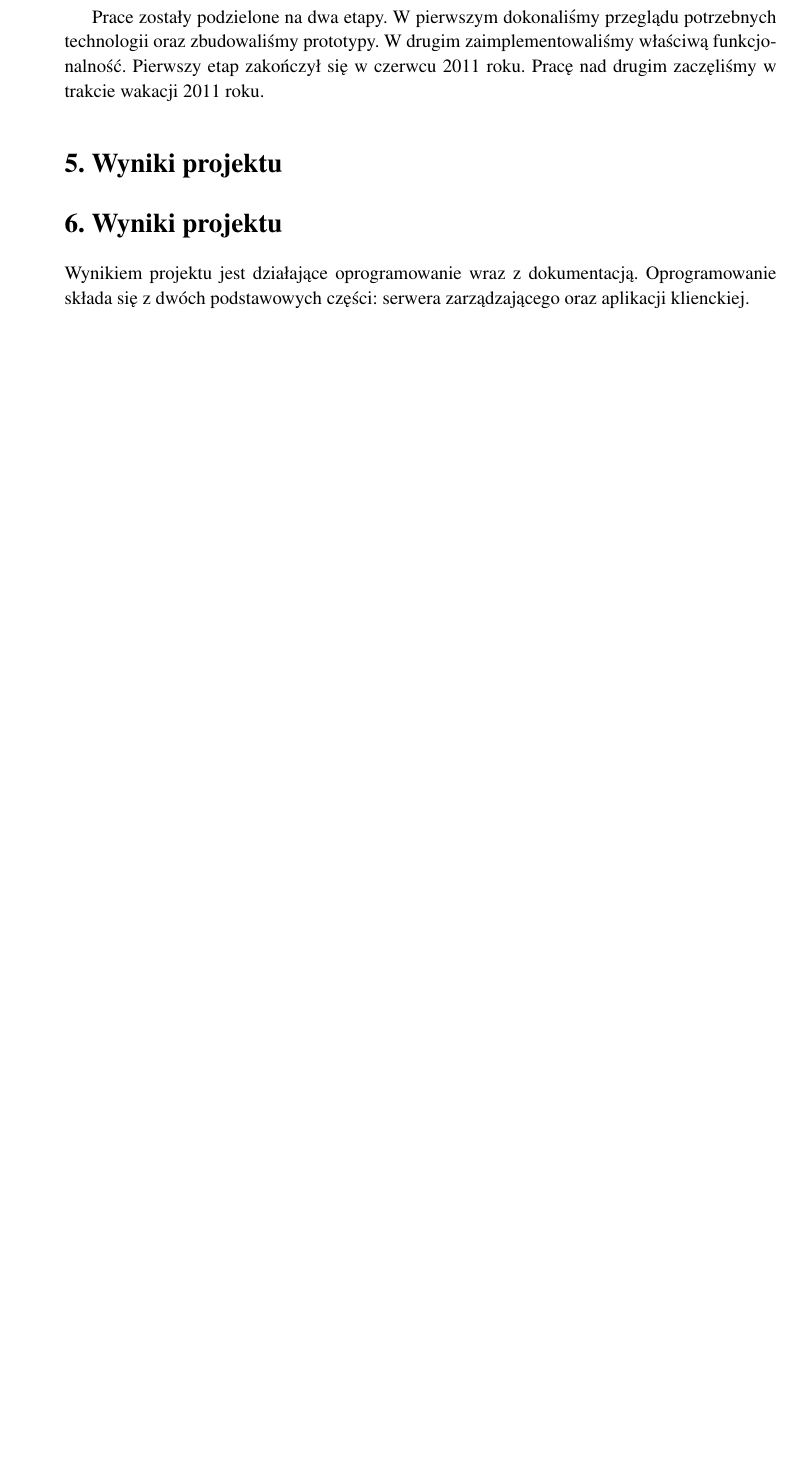
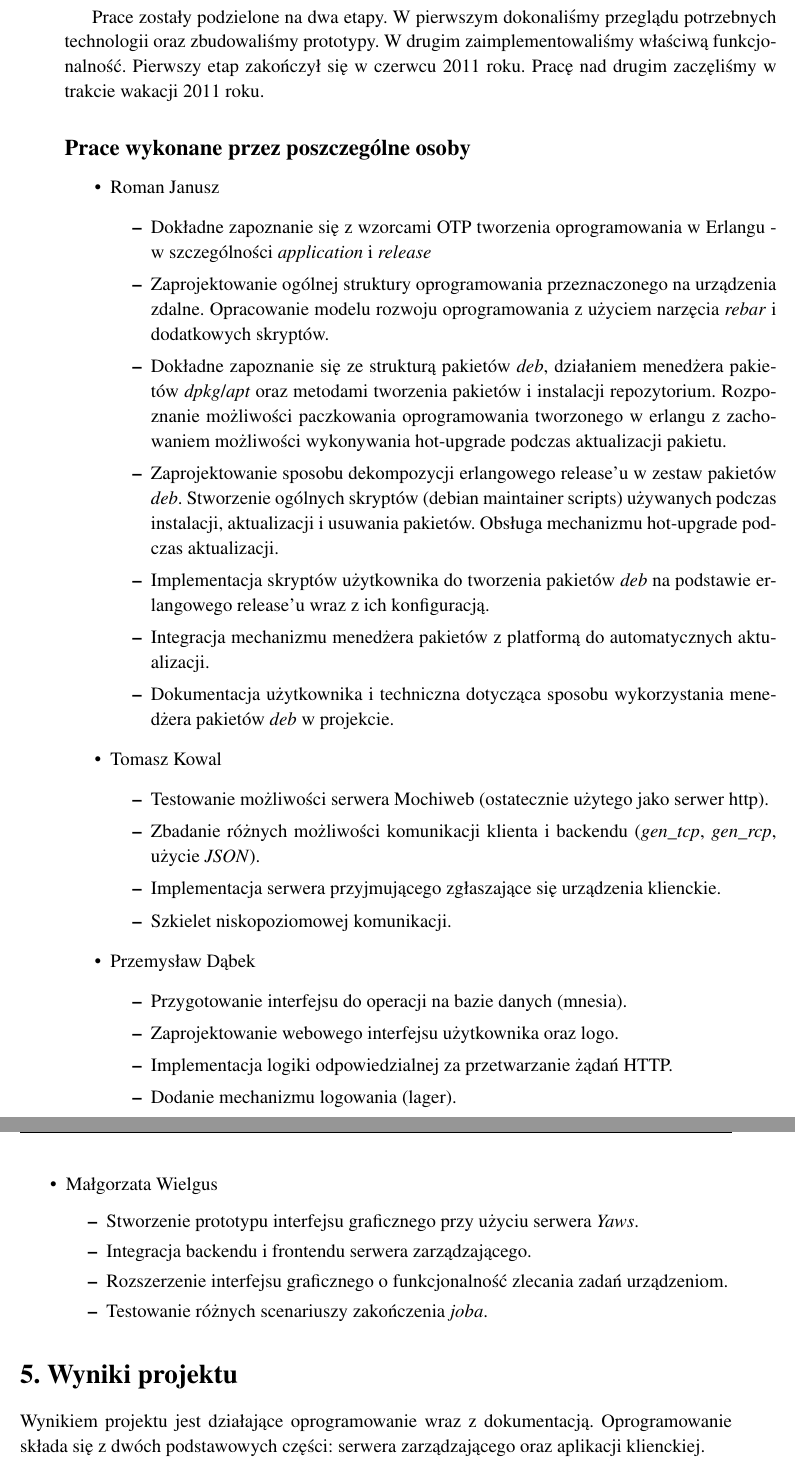
Before and after one commit to tomekowal/SUP, a LaTeX thesis (doc/przewodnik.tex): part of page 5 of 6 before the commit and two parts of pages 5 and 6 of 6 after it, the two joined at a grey line, cut so that both start at the same text, the shorter picture padded with empty space. Compiled offline with pdfLaTeX.

Commit message:
guide update

```diff
--- a/doc/przewodnik.tex
+++ b/doc/przewodnik.tex
@@ -77,7 +77,43 @@ W trakcie prac podzieliliśmy się na dwa zespoły:
 Prace zostały podzielone na dwa etapy. W pierwszym dokonaliśmy przeglądu potrzebnych technologii oraz zbudowaliśmy prototypy. W drugim zaimplementowaliśmy właściwą funkcjonalność.
 Pierwszy etap zakończył się w czerwcu 2011 roku. Pracę nad drugim zaczęliśmy w trakcie wakacji 2011 roku.
 
-\section{Wyniki projektu}
+\subsection*{Prace wykonane przez poszczególne osoby}
+
+\begin{itemize}
+  \item Roman Janusz
+  \begin{itemize}
+    \item Dokładne zapoznanie się z wzorcami OTP tworzenia oprogramowania w Erlangu - w szczególności \emph{application} i \emph{release}
+    \item Zaprojektowanie ogólnej struktury oprogramowania przeznaczonego na urządzenia zdalne. Opracowanie modelu rozwoju oprogramowania z użyciem narzęcia \emph{rebar} i dodatkowych skryptów.
+    \item Dokładne zapoznanie się ze strukturą pakietów \emph{deb}, działaniem menedżera pakietów \emph{dpkg}/\emph{apt} oraz metodami tworzenia pakietów i instalacji repozytorium. Rozpoznanie możliwości paczkowania oprogramowania tworzonego w erlangu z zachowaniem możliwości wykonywania hot-upgrade podczas aktualizacji pakietu.
+    \item Zaprojektowanie sposobu dekompozycji erlangowego release'u w zestaw pakietów \emph{deb}. Stworzenie ogólnych skryptów (debian maintainer scripts) używanych podczas instalacji, aktualizacji i usuwania pakietów. Obsługa mechanizmu hot-upgrade podczas aktualizacji.
+    \item Implementacja skryptów użytkownika do tworzenia pakietów \emph{deb} na podstawie erlangowego release'u wraz z ich konfiguracją.
+    \item Integracja mechanizmu menedżera pakietów z platformą do automatycznych aktualizacji.
+    \item Dokumentacja użytkownika i techniczna dotycząca sposobu wykorzystania menedżera pakietów \emph{deb} w projekcie.
+  \end{itemize}
+
+  \item Tomasz Kowal
+  \begin{itemize}
+    \item Testowanie możliwości serwera Mochiweb (ostatecznie użytego jako serwer http).
+    \item Zbadanie różnych możliwości komunikacji klienta i backendu (\emph{gen\_tcp}, \emph{gen\_rcp}, użycie \emph{JSON}).
+    \item Implementacja serwera przyjmującego zgłaszające się urządzenia klienckie.
+    \item Szkielet niskopoziomowej komunikacji.
+  \end{itemize}
+  \item Przemysław Dąbek
+    \begin{itemize}
+      \item Przygotowanie interfejsu do operacji na bazie danych (mnesia).
+      \item Zaprojektowanie webowego interfejsu użytkownika oraz logo.
+      \item Implementacja logiki odpowiedzialnej za przetwarzanie żądań HTTP.
+      \item Dodanie mechanizmu logowania (lager).
+    \end{itemize}
+  \item Małgorzata Wielgus
+    \begin{itemize}
+      \item Stworzenie prototypu interfejsu graficznego przy użyciu serwera \emph{Yaws}.
+      \item Integracja backendu i frontendu serwera zarządzającego.
+      \item Rozszerzenie interfejsu graficznego o funkcjonalność zlecania zadań urządzeniom.
+      \item Testowanie różnych scenariuszy zakończenia \emph{joba}.
+    \end{itemize}
+\end{itemize}
+
 
 \section{Wyniki projektu}
 
```
Also changed, not shown: doc/przewodnik.pdf, doc/przewodnik.tex (2 more changed lines).
